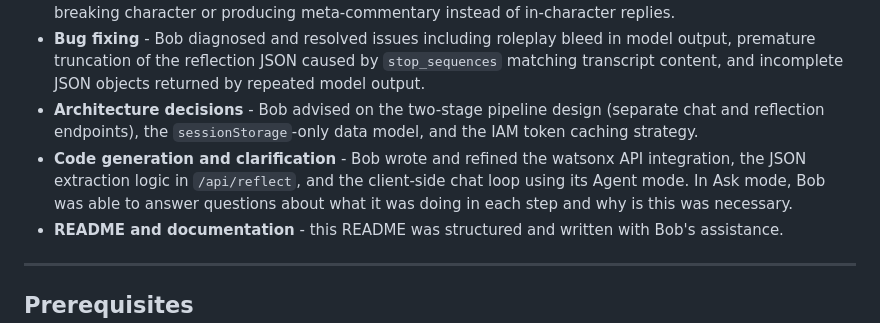
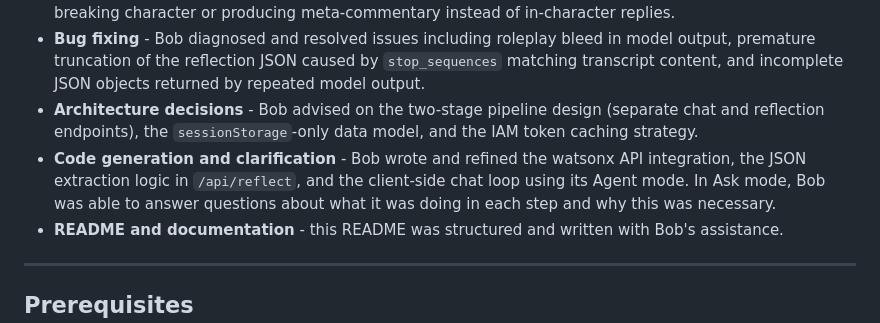
Before and after one commit to ds726/AI-Builders-Challenge---Wildcard, a Markdown page: README.md, the part around the change. GitHub-like rendering.

Commit message:
README edit 4

```diff
--- a/README.md
+++ b/README.md
@@ -59,7 +59,7 @@ IBM Bob was used throughout the development of this project as an in-editor AI e
 - **Prompt engineering** - Bob was used to iteratively refine the system prompts for all three role-play personas, adding targeted instructions (such as the `CRITICAL OUTPUT RULE`) to prevent the model from breaking character or producing meta-commentary instead of in-character replies.
 - **Bug fixing** - Bob diagnosed and resolved issues including roleplay bleed in model output, premature truncation of the reflection JSON caused by `stop_sequences` matching transcript content, and incomplete JSON objects returned by repeated model output.
 - **Architecture decisions** - Bob advised on the two-stage pipeline design (separate chat and reflection endpoints), the `sessionStorage`-only data model, and the IAM token caching strategy.
-- **Code generation and clarification** - Bob wrote and refined the watsonx API integration, the JSON extraction logic in `/api/reflect`, and the client-side chat loop using its Agent mode. In Ask mode, Bob was able to answer questions about what it was doing in each step and why is this was necessary.
+- **Code generation and clarification** - Bob wrote and refined the watsonx API integration, the JSON extraction logic in `/api/reflect`, and the client-side chat loop using its Agent mode. In Ask mode, Bob was able to answer questions about what it was doing in each step and why this was necessary.
 - **README and documentation** - this README was structured and written with Bob's assistance.
 
 ---
```
